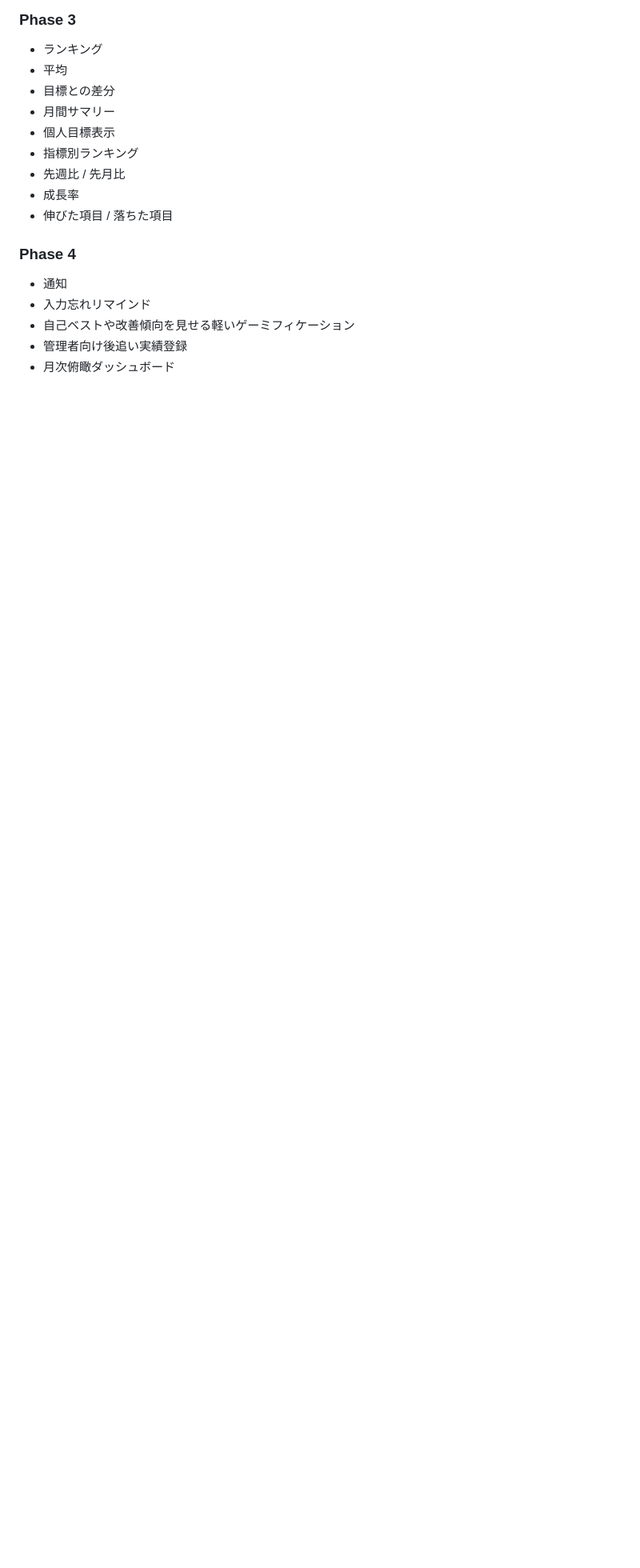
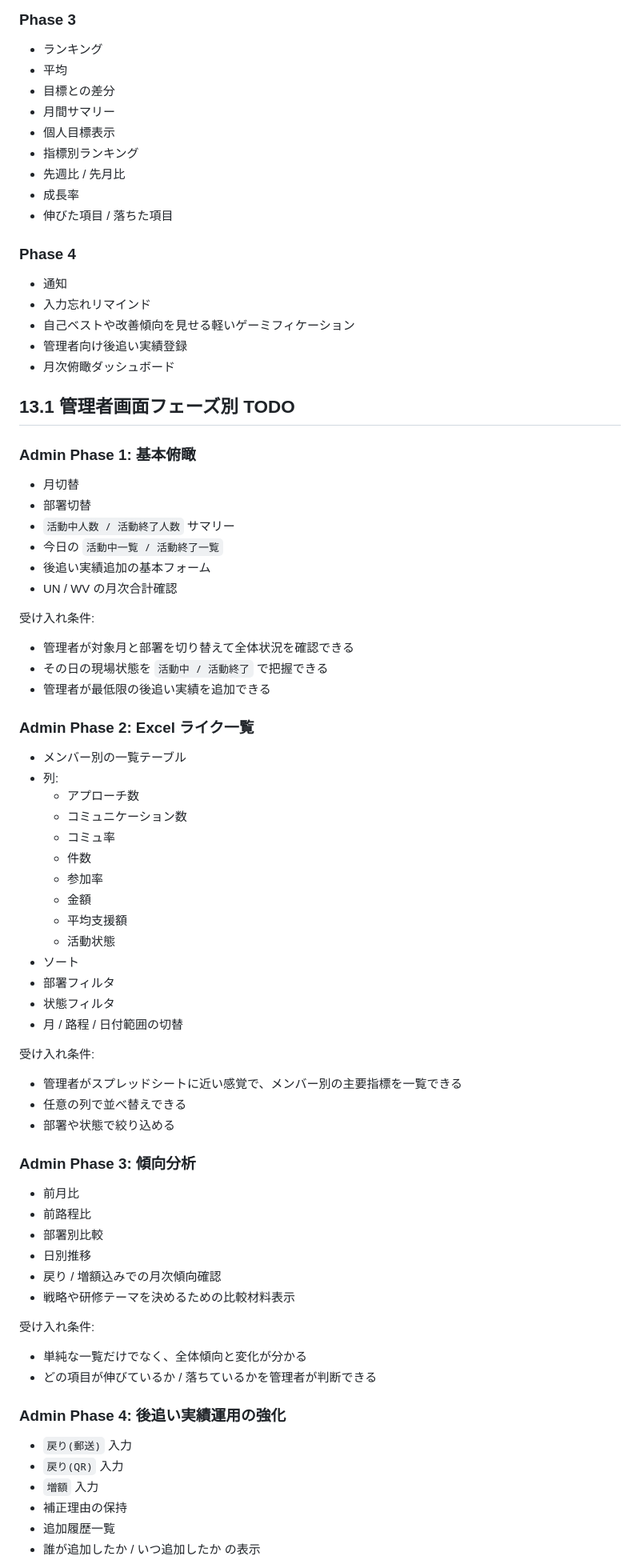
Before and after one commit to markStone141/pantanarl_report_app, a Markdown page: backend/docs/dairymetrics_spec.md, the part around one of its changes. Shown at 80% size. GitHub-like rendering; blank space fills up the shorter version.

Commit message:
Plan DairyMetrics admin phases

```diff
--- a/backend/docs/dairymetrics_spec.md
+++ b/backend/docs/dairymetrics_spec.md
@@ -440,3 +487,66 @@ Excel の月別シートでは、メンバーごとに日次入力ブロック
 - 管理者向け後追い実績登録
 - 月次俯瞰ダッシュボード
 
+## 13.1 管理者画面フェーズ別 TODO
+
+### Admin Phase 1: 基本俯瞰
+
+- 月切替
+- 部署切替
+- `活動中人数 / 活動終了人数` サマリー
+- 今日の `活動中一覧 / 活動終了一覧`
+- 後追い実績追加の基本フォーム
+- UN / WV の月次合計確認
+
+受け入れ条件:
+
+- 管理者が対象月と部署を切り替えて全体状況を確認できる
+- その日の現場状態を `活動中 / 活動終了` で把握できる
+- 管理者が最低限の後追い実績を追加できる
+
+### Admin Phase 2: Excel ライク一覧
+
+- メンバー別の一覧テーブル
+- 列:
+  - アプローチ数
+  - コミュニケーション数
+  - コミュ率
+  - 件数
+  - 参加率
+  - 金額
+  - 平均支援額
+  - 活動状態
+- ソート
+- 部署フィルタ
+- 状態フィルタ
+- 月 / 路程 / 日付範囲の切替
+
+受け入れ条件:
+
+- 管理者がスプレッドシートに近い感覚で、メンバー別の主要指標を一覧できる
+- 任意の列で並べ替えできる
+- 部署や状態で絞り込める
+
+### Admin Phase 3: 傾向分析
+
+- 前月比
+- 前路程比
+- 部署別比較
+- 日別推移
+- 戻り / 増額込みでの月次傾向確認
+- 戦略や研修テーマを決めるための比較材料表示
+
+受け入れ条件:
+
+- 単純な一覧だけでなく、全体傾向と変化が分かる
+- どの項目が伸びているか / 落ちているかを管理者が判断できる
+
+### Admin Phase 4: 後追い実績運用の強化
+
+- `戻り(郵送)` 入力
+- `戻り(QR)` 入力
+- `増額` 入力
+- 補正理由の保持
+- 追加履歴一覧
+- 誰が追加したか / いつ追加したか の表示
+
```
Also changed, not shown: other parts of backend/docs/dairymetrics_spec.md (+69 -1 lines).
